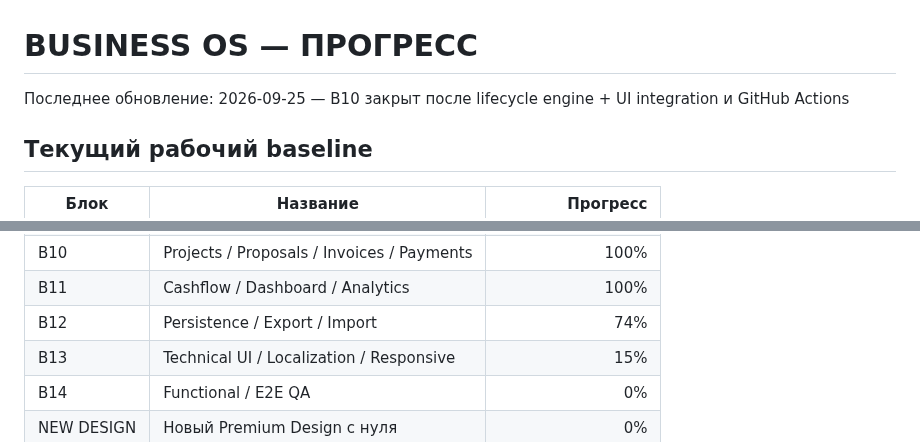
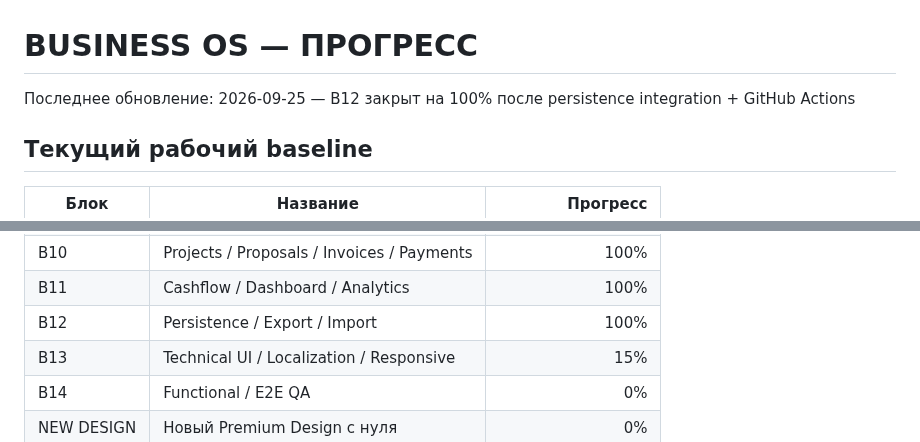
Before and after one commit to lukeniukrostyslav/biznes, a Markdown page: docs/PROGRESS.md, 2 parts joined by grey strips. GitHub-like rendering.

```diff
--- a/docs/PROGRESS.md
+++ b/docs/PROGRESS.md
@@ -1,6 +1,6 @@
 # BUSINESS OS — ПРОГРЕСС
 
-Последнее обновление: 2026-09-25 — B10 закрыт после lifecycle engine + UI integration и GitHub Actions
+Последнее обновление: 2026-09-25 — B12 закрыт на 100% после persistence integration + GitHub Actions
 
 ## Текущий рабочий baseline
 
@@ -18,7 +18,7 @@
 | B09 | CRM / Leads / Pipeline | 100% |
 | B10 | Projects / Proposals / Invoices / Payments | 100% |
 | B11 | Cashflow / Dashboard / Analytics | 100% |
-| B12 | Persistence / Export / Import | 74% |
+| B12 | Persistence / Export / Import | 100% |
 | B13 | Technical UI / Localization / Responsive | 15% |
 | B14 | Functional / E2E QA | 0% |
 | NEW DESIGN | Новый Premium Design с нуля | 0% |
```
Also changed, not shown: other parts of docs/PROGRESS.md (+46 -0 lines).
